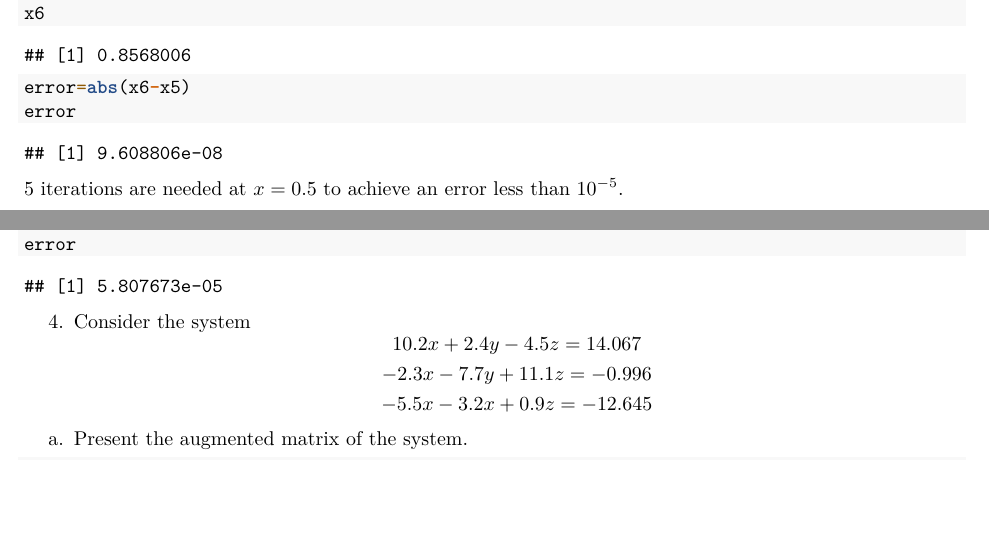
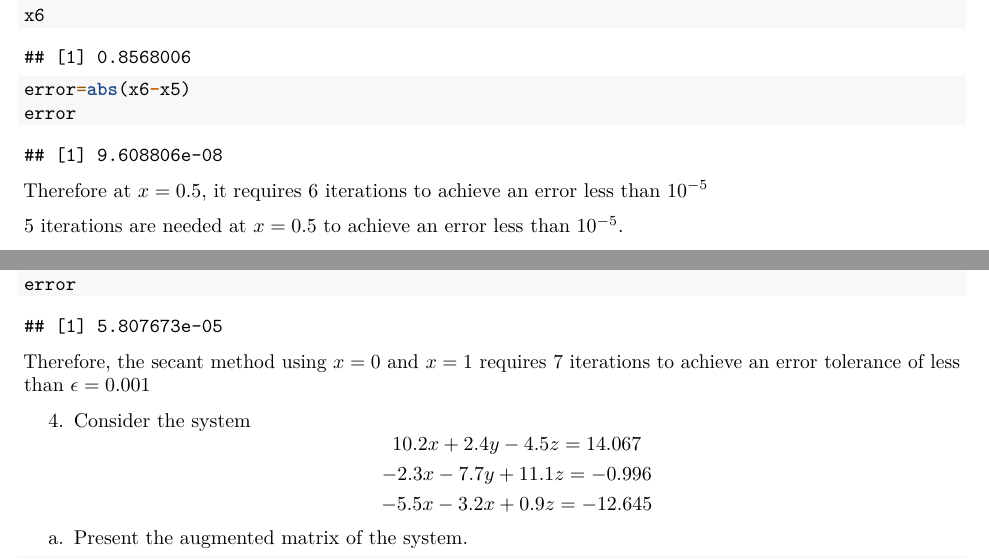
Before and after one commit to marcvaleros/MAT_Numerical_Methods, an R Markdown document (PS2-Group2.rmd): two parts of pages 3 and 4 of 8, joined at a grey line, cut so that both start at the same text, the shorter picture padded with empty space. Rendered offline with R 4.5, knitr and Pandoc, then LaTeX, with nearby package versions.

Commit message:
added conclusion to 2 and 3

````diff
--- a/PS2-Group2.rmd
+++ b/PS2-Group2.rmd
@@ -118,6 +118,8 @@ error=abs(x6-x5)
 error
 ```
 
+Therefore at $x=0.5$, it requires 6 iterations to achieve an error less than $10^{-5}$
+
 5 iterations are needed at $x=0.5$ to achieve an error less than $10^{-5}$.
 
 3. Use the function from no. 2 and find the root using the secant method where $x_0=0$ and $x_1=1$. Use an error tolerance of $\epsilon=0.001$.
@@ -153,6 +155,8 @@ x7
 error=abs(x7-x6)
 error
 ```
+
+Therefore, the secant method using $x=0$ and $x=1$ requires 7 iterations to achieve an error tolerance of less than $\epsilon=0.001$
 
 4. Consider the system
 $$
````
